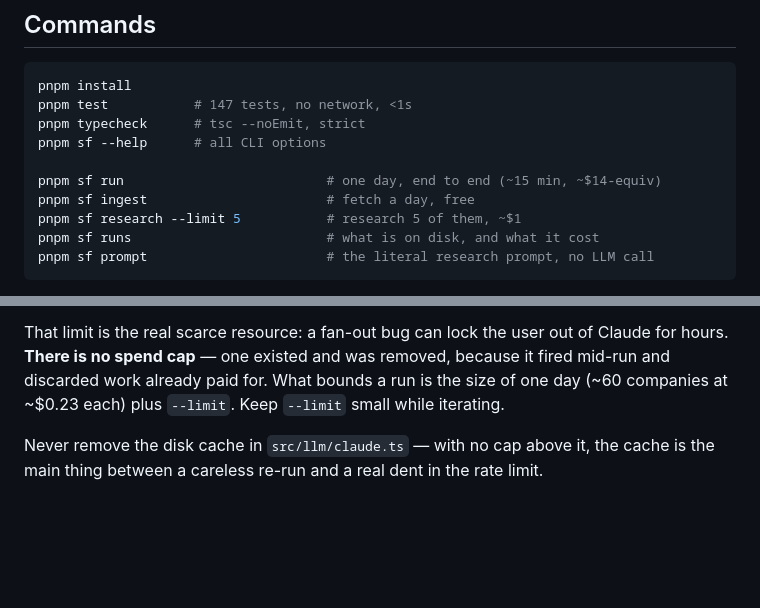
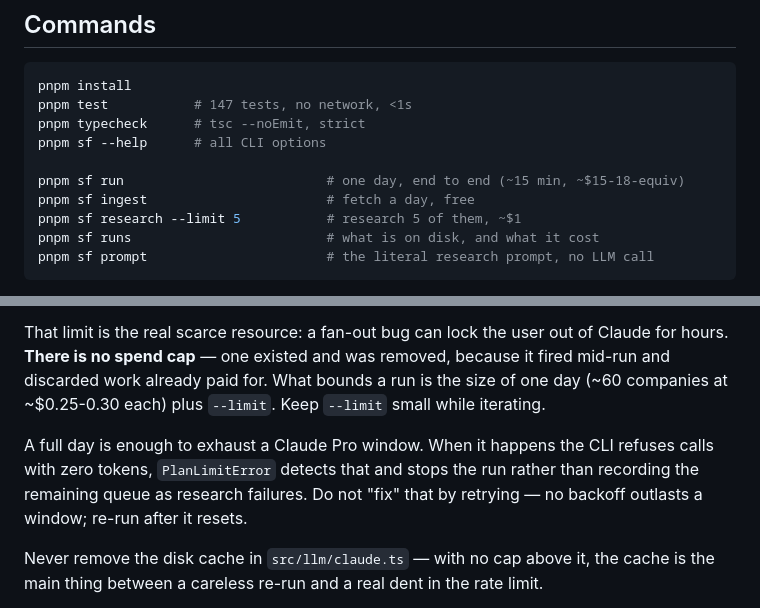
Before and after one commit to zerolocker/startup-finder, a Markdown page: CLAUDE.md, 2 parts joined by grey strips. Rendered like a GitHub page; blank space fills up the shorter version.

Commit message:
Align the cost figures in CLAUDE.md with the measured run

```diff
--- a/CLAUDE.md
+++ b/CLAUDE.md
@@ -22,7 +22,7 @@ pnpm test           # 147 tests, no network, <1s
 pnpm typecheck      # tsc --noEmit, strict
 pnpm sf --help      # all CLI options
 
-pnpm sf run                          # one day, end to end (~15 min, ~$14-equiv)
+pnpm sf run                          # one day, end to end (~15 min, ~$15-18-equiv)
 pnpm sf ingest                       # fetch a day, free
 pnpm sf research --limit 5           # research 5 of them, ~$1
 pnpm sf runs                         # what is on disk, and what it cost
@@ -54,8 +54,13 @@ for how much of the subscription's rate limit a run eats.
 That limit is the real scarce resource: a fan-out bug can lock the user out of
 Claude for hours. **There is no spend cap** — one existed and was removed, because
 it fired mid-run and discarded work already paid for. What bounds a run is the
-size of one day (~60 companies at ~$0.23 each) plus `--limit`. Keep `--limit`
-small while iterating.
+size of one day (~60 companies at ~$0.25-0.30 each) plus `--limit`. Keep
+`--limit` small while iterating.
+
+A full day is enough to exhaust a Claude Pro window. When it happens the CLI
+refuses calls with zero tokens, `PlanLimitError` detects that and stops the run
+rather than recording the remaining queue as research failures. Do not "fix"
+that by retrying — no backoff outlasts a window; re-run after it resets.
 
 Never remove the disk cache in `src/llm/claude.ts` — with no cap above it, the
 cache is the main thing between a careless re-run and a real dent in the rate
```
